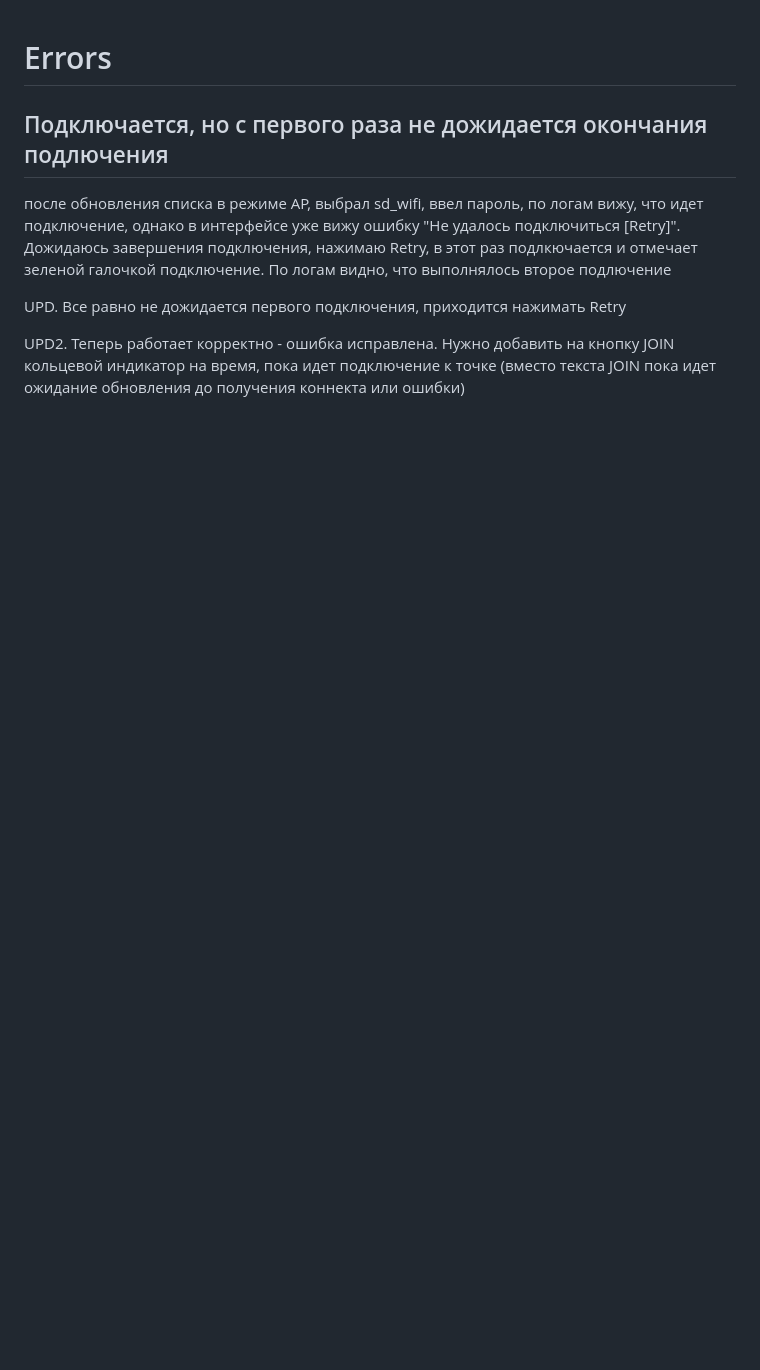
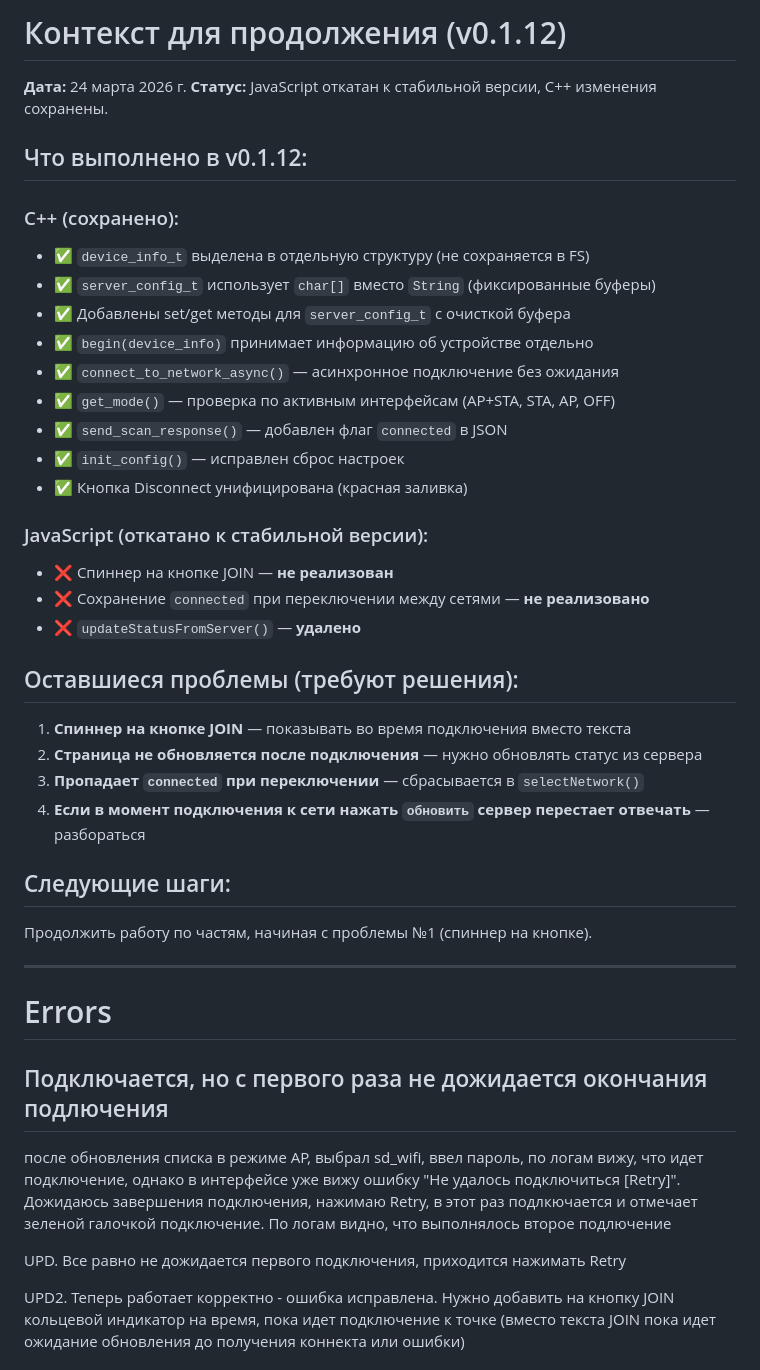
Before and after one commit to JimorMarlow/ETLTest, a Markdown page: docs/tasks/fix_wifi_setup.md, the part around the change. Drawn GitHub-style; blank space fills up the shorter version.

Commit message:
in progress

```diff
--- a/docs/tasks/fix_wifi_setup.md
+++ b/docs/tasks/fix_wifi_setup.md
@@ -1,3 +1,38 @@
+# Контекст для продолжения (v0.1.12)
+
+**Дата:** 24 марта 2026 г.
+**Статус:** JavaScript откатан к стабильной версии, C++ изменения сохранены.
+
+## Что выполнено в v0.1.12:
+
+### C++ (сохранено):
+- ✅ `device_info_t` выделена в отдельную структуру (не сохраняется в FS)
+- ✅ `server_config_t` использует `char[]` вместо `String` (фиксированные буферы)
+- ✅ Добавлены set/get методы для `server_config_t` с очисткой буфера
+- ✅ `begin(device_info)` принимает информацию об устройстве отдельно
+- ✅ `connect_to_network_async()` — асинхронное подключение без ожидания
+- ✅ `get_mode()` — проверка по активным интерфейсам (AP+STA, STA, AP, OFF)
+- ✅ `send_scan_response()` — добавлен флаг `connected` в JSON
+- ✅ `init_config()` — исправлен сброс настроек
+- ✅ Кнопка Disconnect унифицирована (красная заливка)
+
+### JavaScript (откатано к стабильной версии):
+- ❌ Спиннер на кнопке JOIN — **не реализован**
+- ❌ Сохранение `connected` при переключении между сетями — **не реализовано**
+- ❌ `updateStatusFromServer()` — **удалено**
+
+## Оставшиеся проблемы (требуют решения):
+
+1. **Спиннер на кнопке JOIN** — показывать во время подключения вместо текста
+2. **Страница не обновляется после подключения** — нужно обновлять статус из сервера
+3. **Пропадает `connected` при переключении** — сбрасывается в `selectNetwork()`
+4. **Если в момент подключения к сети нажать `обновить` сервер перестает отвечать** — разбораться
+
+## Следующие шаги:
+Продолжить работу по частям, начиная с проблемы №1 (спиннер на кнопке).
+
+---
+
 # Errors
 
 ## Подключается, но с первого раза не дожидается окончания подлючения
```
